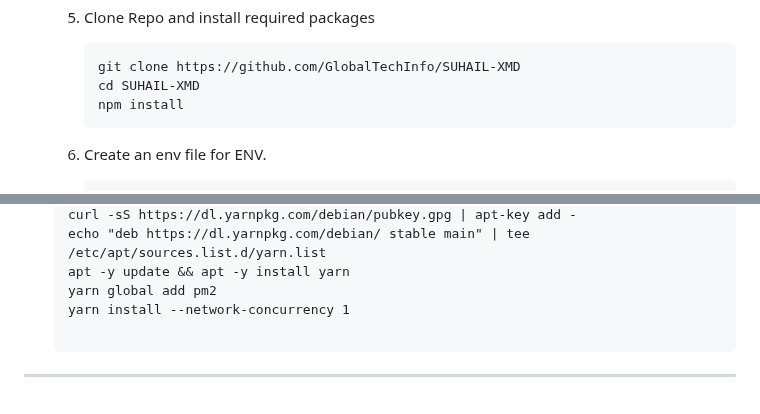
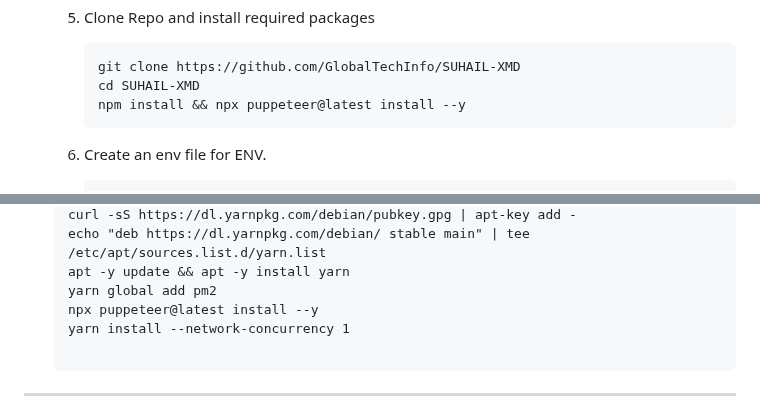
Before and after one commit to GlobalTechInfo/SUHAIL-XMD, a Markdown page: README.md, 2 parts joined by grey strips. GitHub-like rendering.

````diff
--- a/README.md
+++ b/README.md
@@ -83,7 +83,7 @@
       ```
       git clone https://github.com/GlobalTechInfo/SUHAIL-XMD
       cd SUHAIL-XMD
-      npm install
+      npm install && npx puppeteer@latest install --y
       ```
 
    6. Create an env file for ENV.
@@ -124,6 +124,7 @@
   echo "deb https://dl.yarnpkg.com/debian/ stable main" | tee /etc/apt/sources.list.d/yarn.list
   apt -y update && apt -y install yarn
   yarn global add pm2
+  npx puppeteer@latest install --y
   yarn install --network-concurrency 1
 
  ---
````
